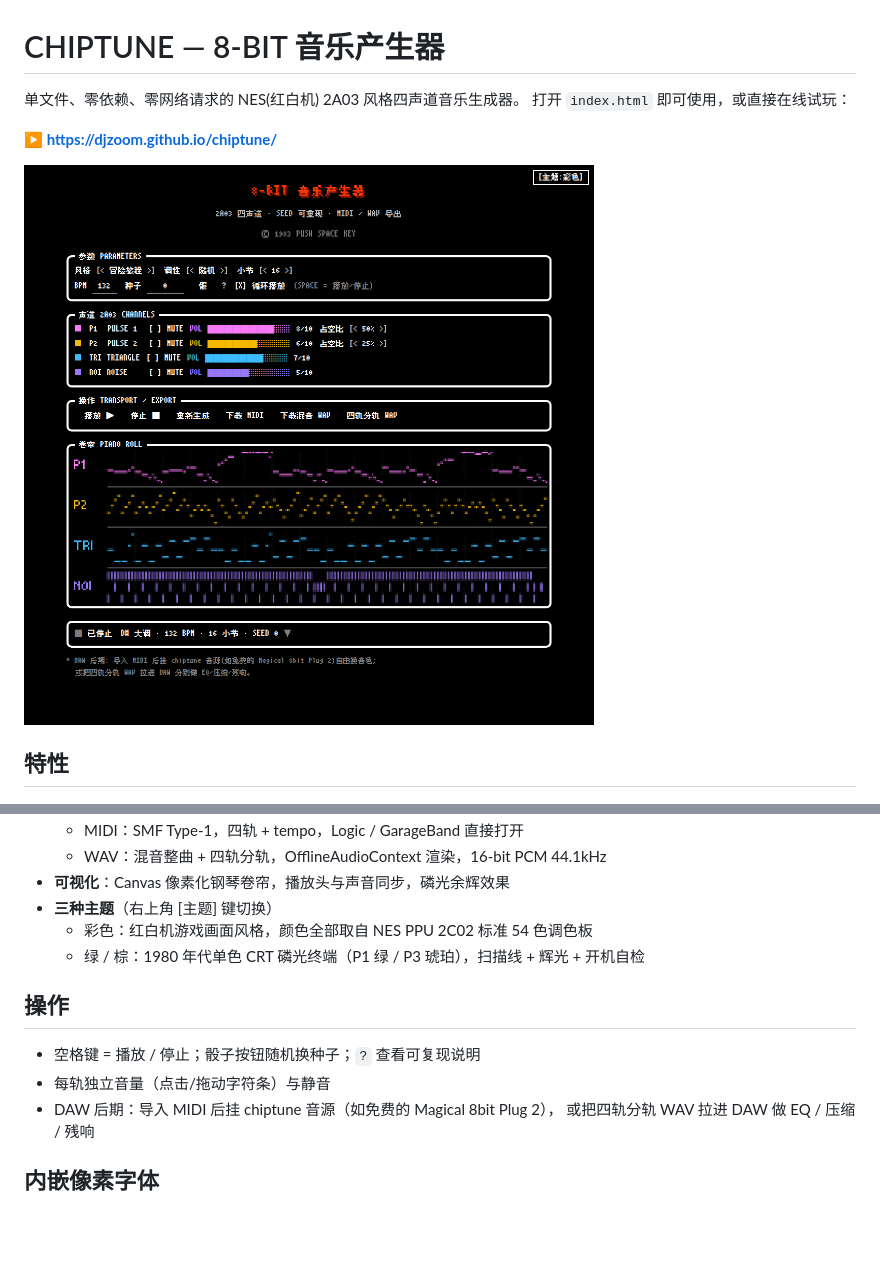
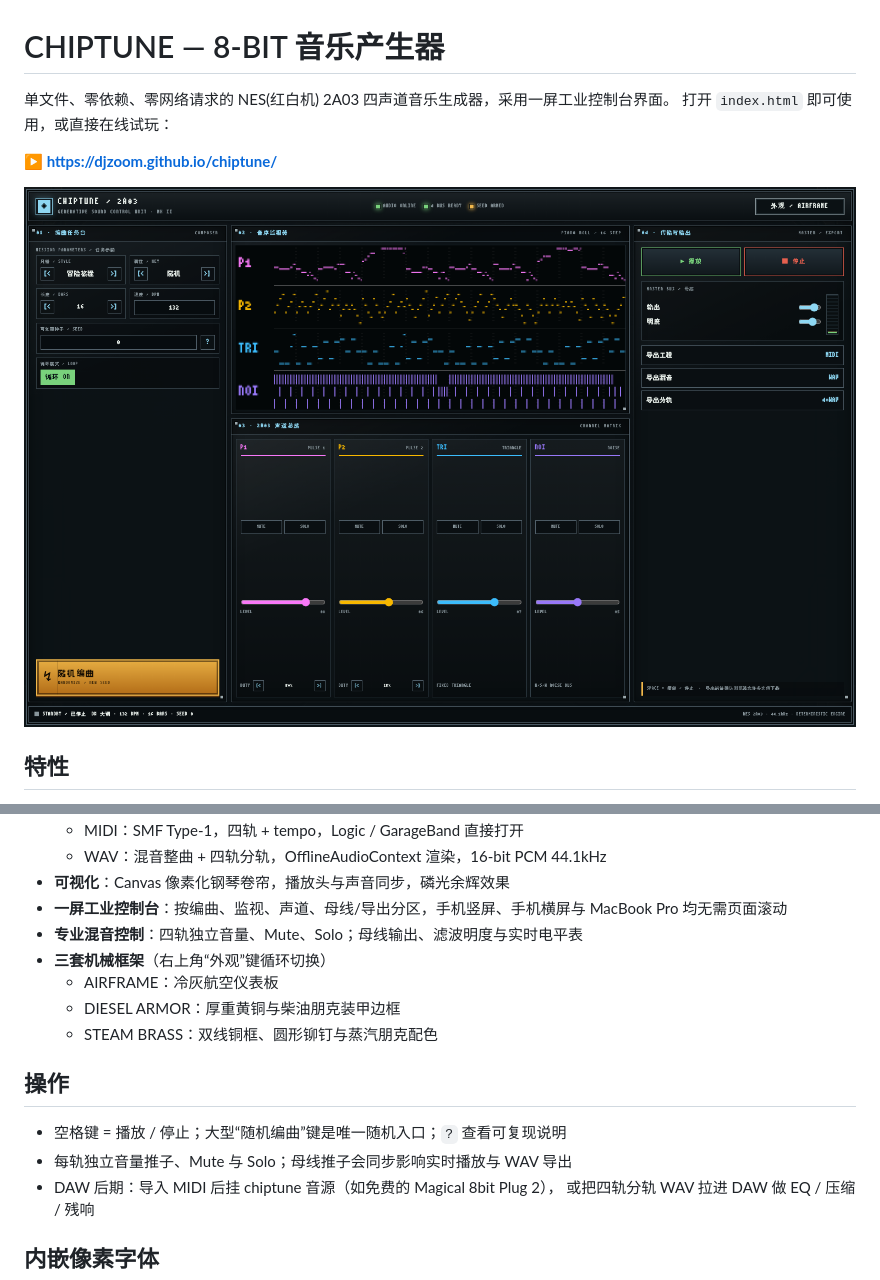
Before and after one commit to djzoom/chiptune, a Markdown page: README.md, 2 parts joined by grey strips. Drawn GitHub-style; pictures changed too: docs/screenshot-industrial.png (added); blank space fills up the shorter version.

```diff
--- a/README.md
+++ b/README.md
@@ -1,11 +1,11 @@
 # CHIPTUNE — 8-BIT 音乐产生器
 
-单文件、零依赖、零网络请求的 NES(红白机) 2A03 风格四声道音乐生成器。
+单文件、零依赖、零网络请求的 NES(红白机) 2A03 四声道音乐生成器，采用一屏工业控制台界面。
 打开 `index.html` 即可使用，或直接在线试玩：
 
 **▶ https://djzoom.github.io/chiptune/**
 
-![screenshot](https://raw.githubusercontent.com/djzoom/chiptune/main/docs/screenshot.png)
+![工业控制台界面](docs/screenshot-industrial.png)
 
 ## 特性
 
@@ -23,14 +23,17 @@
   - MIDI：SMF Type-1，四轨 + tempo，Logic / GarageBand 直接打开
   - WAV：混音整曲 + 四轨分轨，OfflineAudioContext 渲染，16-bit PCM 44.1kHz
 - **可视化**：Canvas 像素化钢琴卷帘，播放头与声音同步，磷光余辉效果
-- **三种主题**（右上角 [主题] 键切换）
-  - 彩色：红白机游戏画面风格，颜色全部取自 NES PPU 2C02 标准 54 色调色板
-  - 绿 / 棕：1980 年代单色 CRT 磷光终端（P1 绿 / P3 琥珀），扫描线 + 辉光 + 开机自检
+- **一屏工业控制台**：按编曲、监视、声道、母线/导出分区，手机竖屏、手机横屏与 MacBook Pro 均无需页面滚动
+- **专业混音控制**：四轨独立音量、Mute、Solo；母线输出、滤波明度与实时电平表
+- **三套机械框架**（右上角“外观”键循环切换）
+  - AIRFRAME：冷灰航空仪表板
+  - DIESEL ARMOR：厚重黄铜与柴油朋克装甲边框
+  - STEAM BRASS：双线铜框、圆形铆钉与蒸汽朋克配色
 
 ## 操作
 
-- 空格键 = 播放 / 停止；骰子按钮随机换种子；`?` 查看可复现说明
-- 每轨独立音量（点击/拖动字符条）与静音
+- 空格键 = 播放 / 停止；大型“随机编曲”键是唯一随机入口；`?` 查看可复现说明
+- 每轨独立音量推子、Mute 与 Solo；母线推子会同步影响实时播放与 WAV 导出
 - DAW 后期：导入 MIDI 后挂 chiptune 音源（如免费的 Magical 8bit Plug 2），
   或把四轨分轨 WAV 拉进 DAW 做 EQ / 压缩 / 残响
 
```
Also changed, not shown: assets/industrial-panel-v1.jpg (added), 1 other file.
